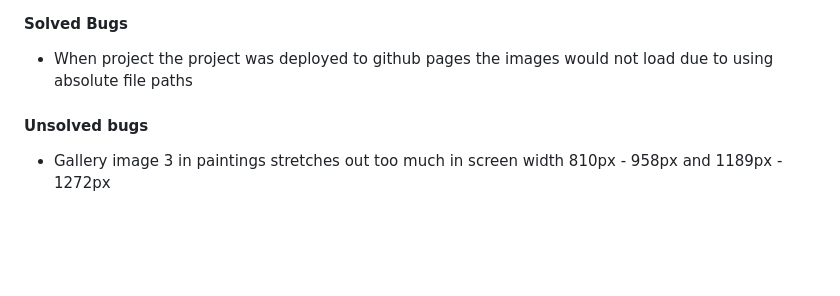
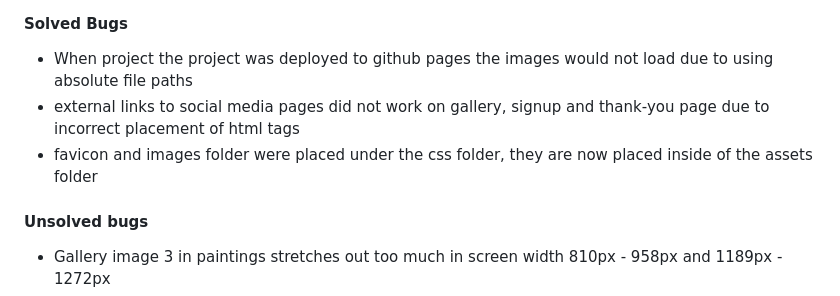
Before and after one commit to rasm1/Leonardo-s-Legacy, a Markdown page: README.md, the part around the change. GitHub-like rendering; blank space fills up the shorter version.

Commit message:
docs: Add bugs in solved bugs section README.md

```diff
--- a/README.md
+++ b/README.md
@@ -245,6 +245,8 @@ CSS - No errors were returned when passing the site through the official [The W3
 #### Solved Bugs
 <ul>
 <li>When project the project was deployed to github pages the images would not load due to using absolute file paths</li>
+<li>external links to social media pages did not work on gallery, signup and thank-you page due to incorrect placement of html tags</li>
+<li>favicon and images folder were placed under the css folder, they are now placed inside of the assets folder</li>
 </ul>
 
 #### Unsolved bugs
```
